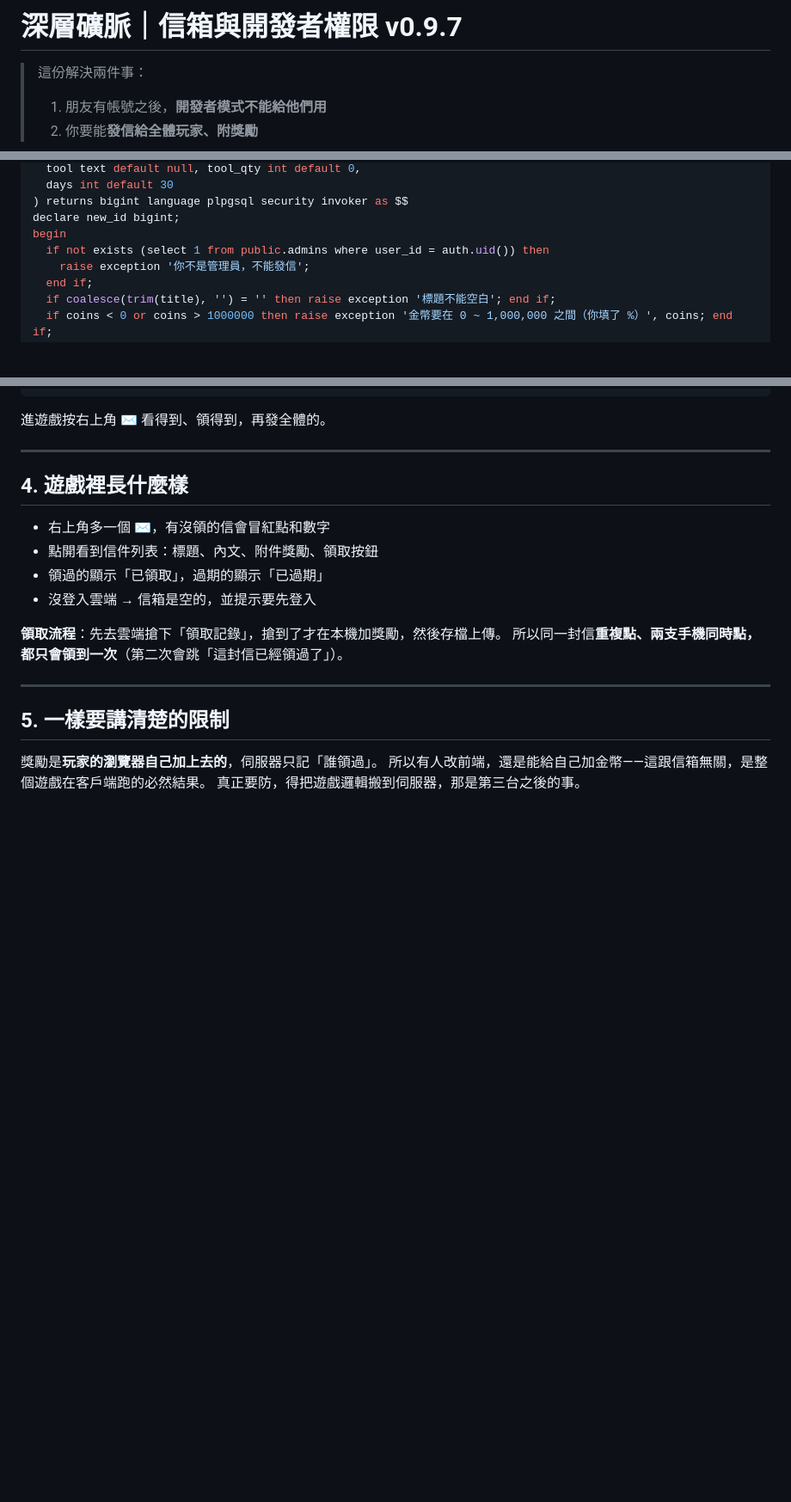
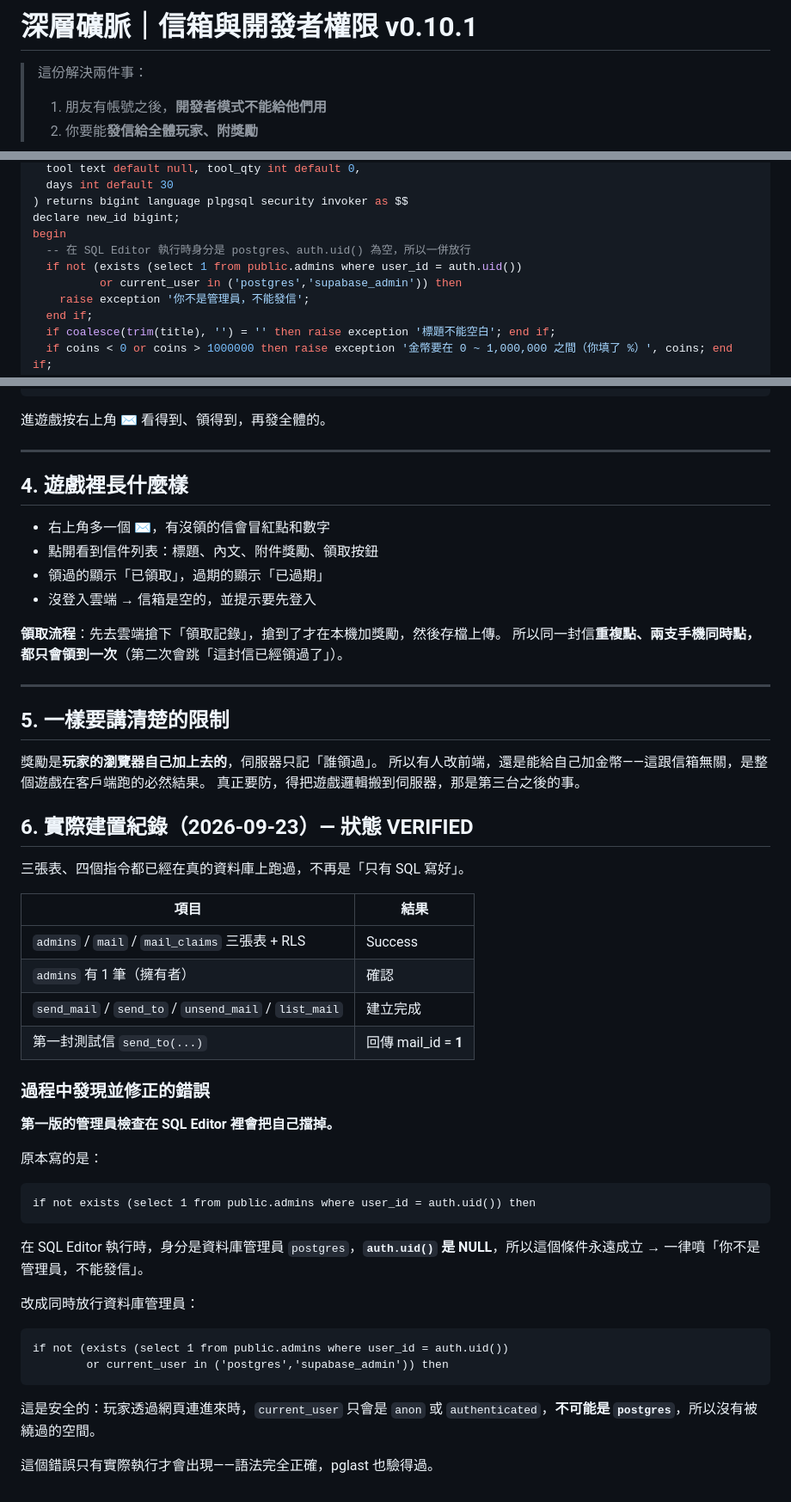
Before and after one commit to Charles0148/Gold-digger, a Markdown page: docs/06_信箱與開發者權限.md, 3 parts joined by grey strips. Shown at 86% size. GitHub-like rendering; blank space fills up the shorter version.

Commit message:
信箱建置完成：修正管理員檢查在 SQL Editor 會擋掉自己的問題，更新現況檢查報告

```diff
--- a/docs/06_信箱與開發者權限.md
+++ b/docs/06_信箱與開發者權限.md
@@ -1,4 +1,4 @@
-# 深層礦脈｜信箱與開發者權限 v0.9.7
+# 深層礦脈｜信箱與開發者權限 v0.10.1
 
 > 這份解決兩件事：
 > 1. 朋友有帳號之後，**開發者模式不能給他們用**
@@ -103,7 +103,9 @@ create or replace function public.send_mail(
 ) returns bigint language plpgsql security invoker as $$
 declare new_id bigint;
 begin
-  if not exists (select 1 from public.admins where user_id = auth.uid()) then
+  -- 在 SQL Editor 執行時身分是 postgres、auth.uid() 為空，所以一併放行
+  if not (exists (select 1 from public.admins where user_id = auth.uid())
+          or current_user in ('postgres','supabase_admin')) then
     raise exception '你不是管理員，不能發信';
   end if;
   if coalesce(trim(title), '') = '' then raise exception '標題不能空白'; end if;
@@ -223,3 +228,34 @@ select send_to('notzutote0148@gmail.com', '測試', '這是測試信', 100);
 獎勵是**玩家的瀏覽器自己加上去的**，伺服器只記「誰領過」。
 所以有人改前端，還是能給自己加金幣——這跟信箱無關，是整個遊戲在客戶端跑的必然結果。
 真正要防，得把遊戲邏輯搬到伺服器，那是第三台之後的事。
+
+
+## 6. 實際建置紀錄（2026-09-23）— 狀態 VERIFIED
+
+三張表、四個指令都已經在真的資料庫上跑過，不再是「只有 SQL 寫好」。
+
+| 項目 | 結果 |
+|---|---|
+| `admins` / `mail` / `mail_claims` 三張表 + RLS | Success |
+| `admins` 有 1 筆（擁有者） | 確認 |
+| `send_mail` / `send_to` / `unsend_mail` / `list_mail` | 建立完成 |
+| 第一封測試信 `send_to(...)` | 回傳 mail_id = **1** |
+
+### 過程中發現並修正的錯誤
+
+**第一版的管理員檢查在 SQL Editor 裡會把自己擋掉。**
+
+原本寫的是：
+
+    if not exists (select 1 from public.admins where user_id = auth.uid()) then
+
+在 SQL Editor 執行時，身分是資料庫管理員 `postgres`，**`auth.uid()` 是 NULL**，所以這個條件永遠成立 → 一律噴「你不是管理員，不能發信」。
+
+改成同時放行資料庫管理員：
+
+    if not (exists (select 1 from public.admins where user_id = auth.uid())
+            or current_user in ('postgres','supabase_admin')) then
+
+這是安全的：玩家透過網頁連進來時，`current_user` 只會是 `anon` 或 `authenticated`，**不可能是 `postgres`**，所以沒有被繞過的空間。
+
+這個錯誤只有實際執行才會出現——語法完全正確，pglast 也驗得過。
```
Also changed, not shown: other parts of docs/06_信箱與開發者權限.md (+7 -4 lines), docs/PROJECT_REALITY_CHECK.md (+19 -11 lines).
